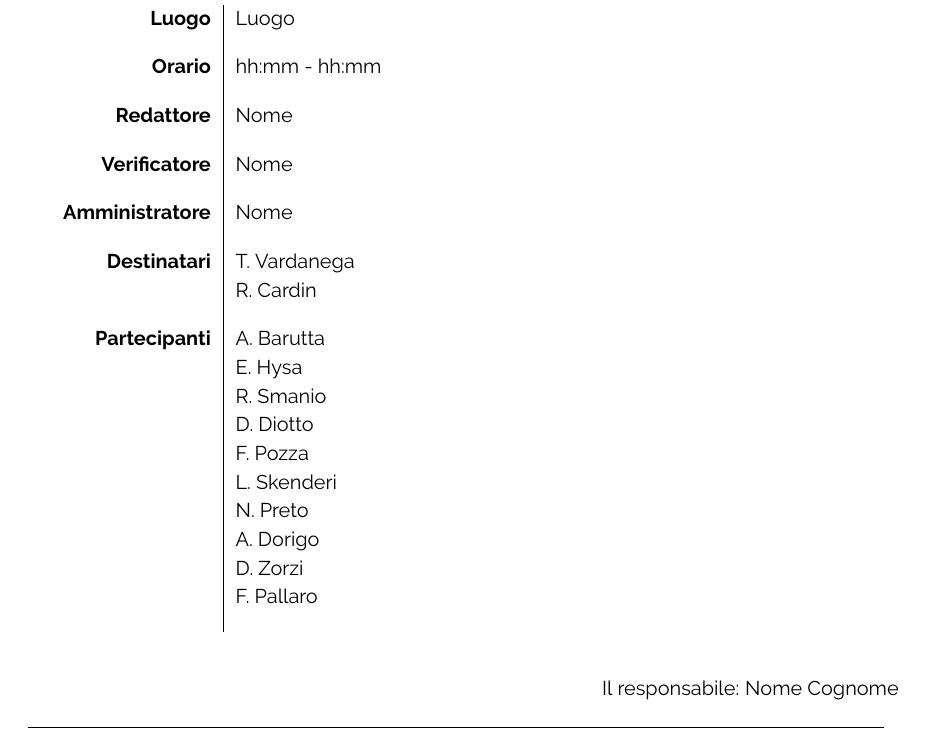
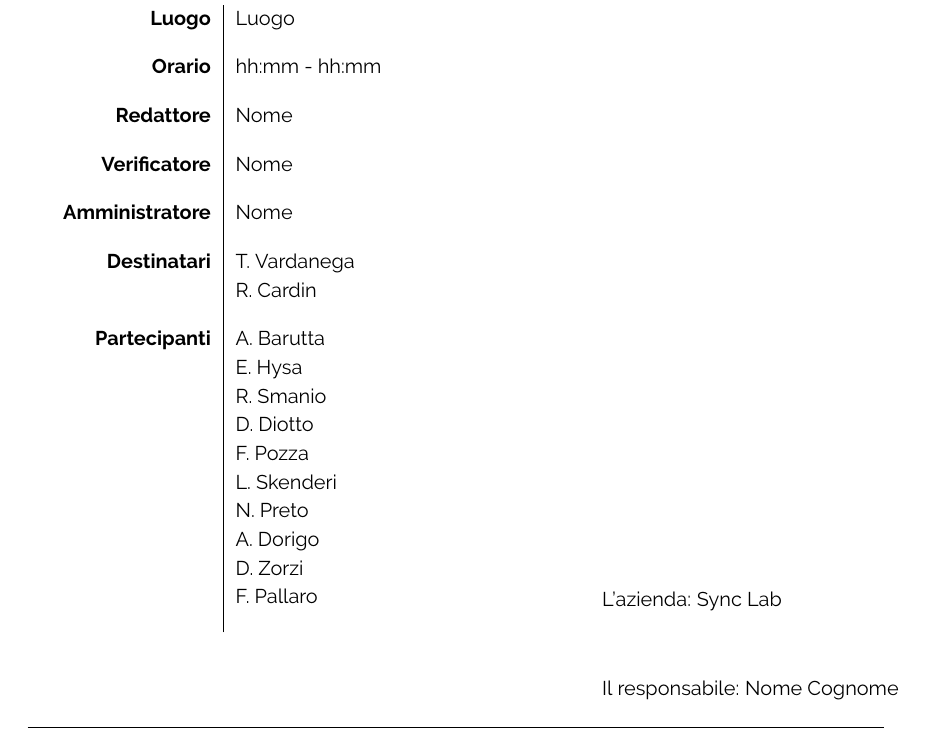
Before and after one commit to ByteOps-swe/Sorgente-documenti, a LaTeX document (Documents/Verbali/Templates/Verbale_Esterno.tex): part of page 1 of 4, cut so that both start at the same text. Compiled offline with pdfLaTeX.

Commit message:
Aggiunta firma azienda

```diff
--- a/Documents/Verbali/Templates/Verbale_Esterno.tex
+++ b/Documents/Verbali/Templates/Verbale_Esterno.tex
@@ -78,6 +78,11 @@
 \begin{document}
 
 % --------------------------Aggiunta firma finale ------------------------
+
+\begin{textblock*}{\textwidth}(0.85\textwidth, 1.08\textheight)
+L'azienda: Sync Lab                % Aggiunta firma azienda
+\end{textblock*}
+
 \begin{textblock*}{\textwidth}(0.85\textwidth, 1.16\textheight)
     Il responsabile: Nome Cognome
 \end{textblock*}
```
